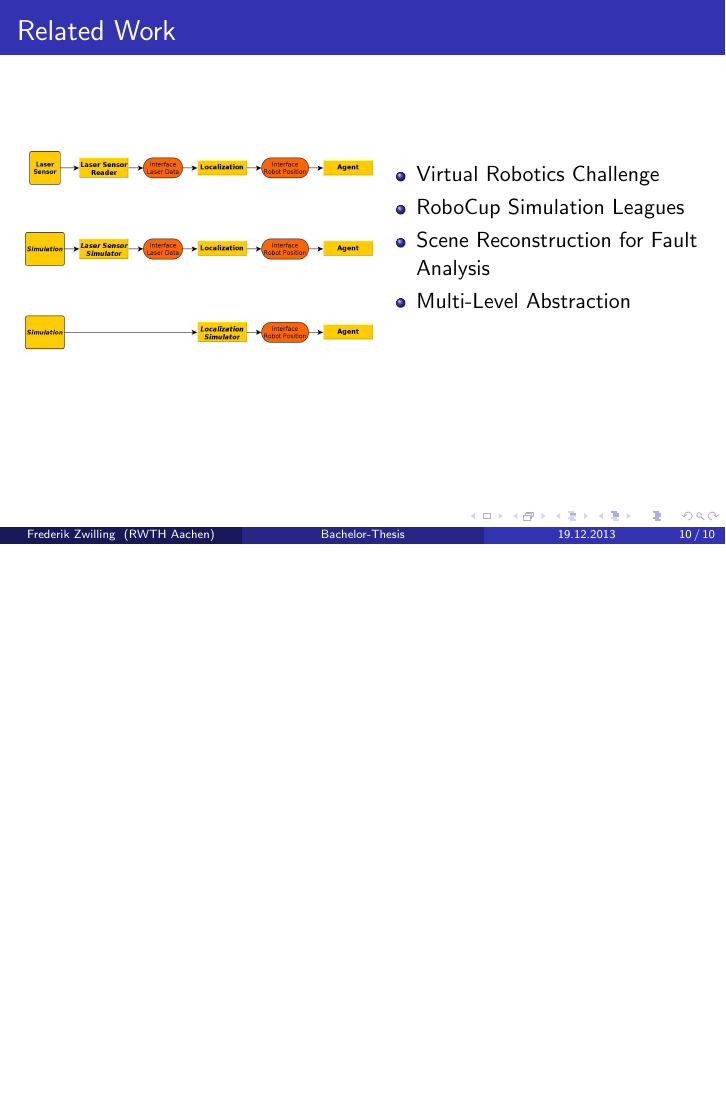
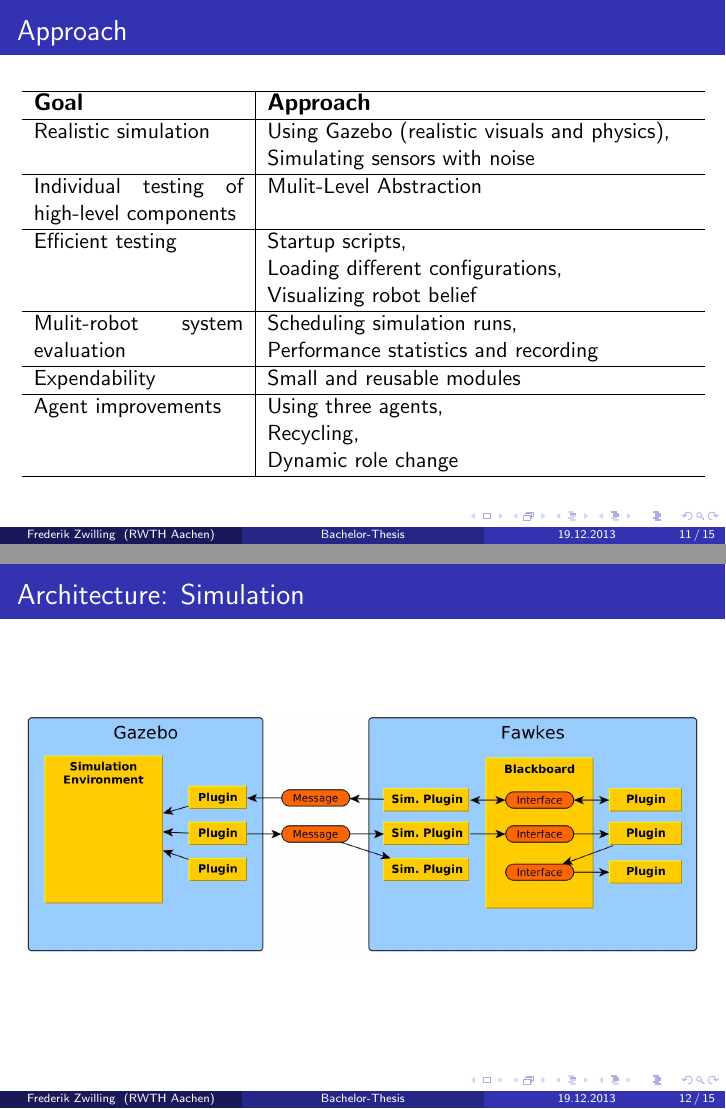
Before and after one commit to zwilling/bachelor-thesis-llsf-simulation-fawkes-gazebo, LaTeX slides (presentation/slides.tex): page 15 of 15 before the commit and pages 21 and 22 of 25 after it, the two joined at a grey line, the shorter picture padded with empty space. Compiled offline with pdfLaTeX.

Commit message:
presentation: approach, part of eval

```diff
--- a/presentation/slides.tex
+++ b/presentation/slides.tex
@@ -219,3 +219,30 @@
 \end{frame}
 
 %%%% Approach %%%%
+\begin{frame}
+  \frametitle{Approach}
+  \begin{tabular}{p{3.7cm}|p{7.5cm}}
+    \hline
+    \large{\textbf{Goal}} & \large{\textbf{Approach}}\\
+    \hline
+    Realistic simulation & Using Gazebo (realistic visuals and physics), \newline Simulating sensors with noise \pause \\
+    \hline
+    Individual testing of high-level components & Mulit-Level Abstraction \pause \\
+    \hline
+    %Compatibility with original robot software & Replacing plugins, \newline Using the same interfaces \pause\\
+    %\hline
+    Efficient testing & Startup scripts, \newline Loading different configurations, \newline Visualizing robot belief \pause\\
+    \hline
+    Mulit-robot system evaluation & Scheduling simulation runs, \newline Performance statistics and recording \pause\\
+    \hline
+    Expendability & Small and reusable modules \pause\\
+    \hline
+    Agent improvements & Using three agents, \newline Recycling, \newline Dynamic role change\\
+    \hline
+  \end{tabular}
+\end{frame}
+
+\begin{frame}
+  \frametitle{Architecture: Simulation}
+  \includegraphics[width=\textwidth]{../tabs/fawkes_gazebo.jpg}
+\end{frame}
```
Also changed, not shown: presentation/slides.tex (30 more changed lines).
